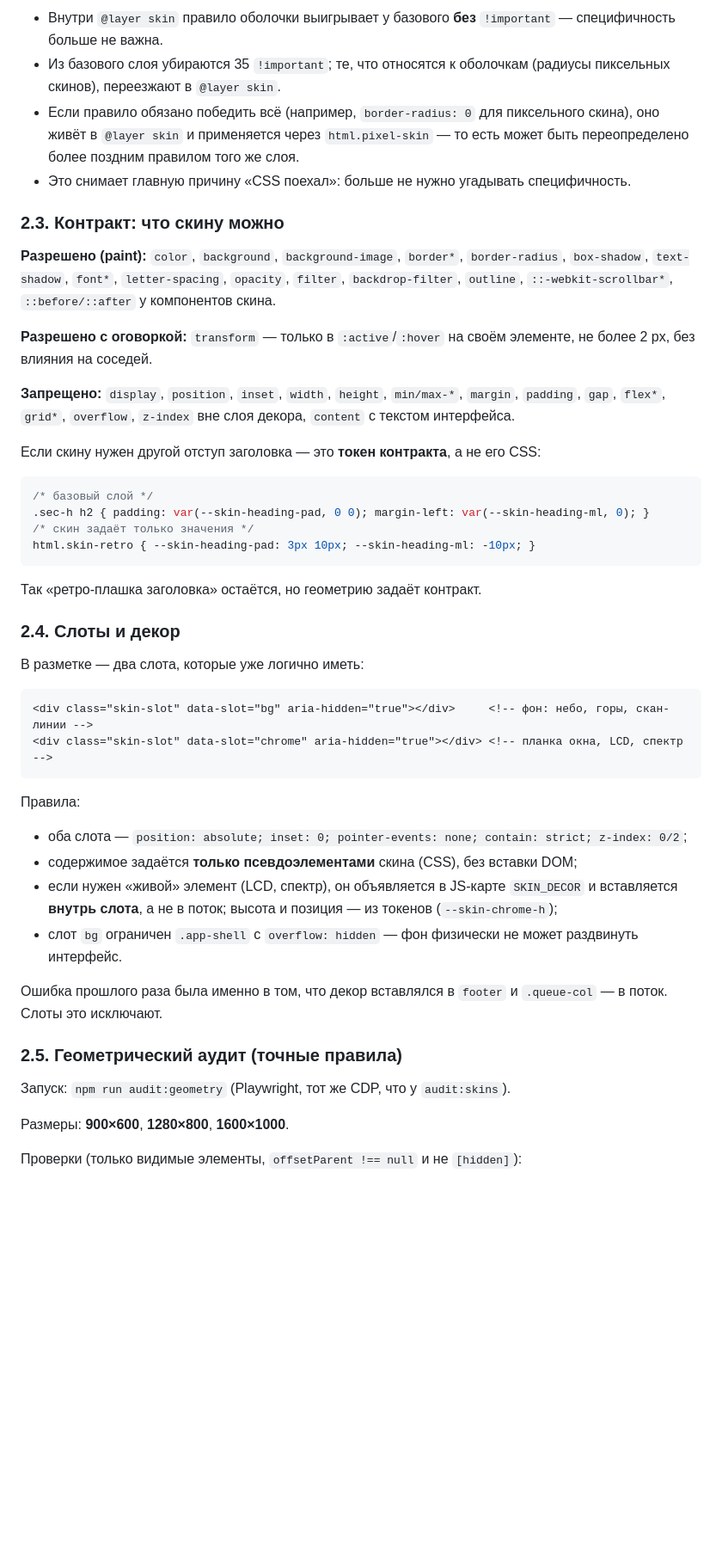
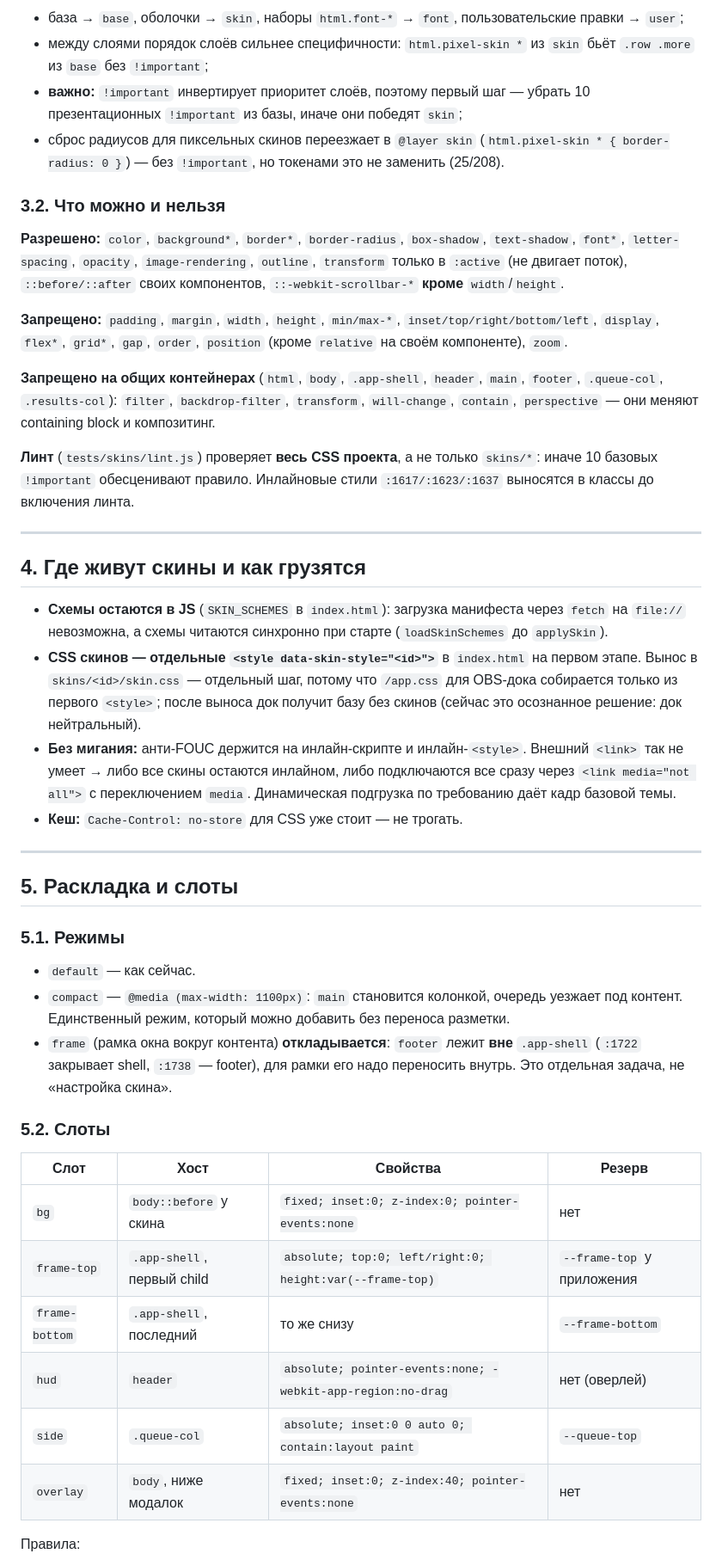
Before and after one commit to alexshikaka/tapyor-player, a Markdown page: docs/SKINS-PLAN.md, the part around one of its changes. Shown at 86% size. Rendered like a GitHub page; blank space fills up the shorter version.

Commit message:
План скинов v3: post-mortem по 449e2d9, точные цифры !important и специфичности, слоты с резервом, геометрия только по сиблингам, локальные шрифты, дыра в аудите не-пиксельных оболочек

````diff
--- a/docs/SKINS-PLAN.md
+++ b/docs/SKINS-PLAN.md
@@ -39,52 +48,49 @@
 ```
 
-- Внутри `@layer skin` правило оболочки выигрывает у базового **без** `!important` — специфичность больше не важна.
-- Из базового слоя убираются 35 `!important`; те, что относятся к оболочкам (радиусы пиксельных скинов), переезжают в `@layer skin`.
-- Если правило обязано победить всё (например, `border-radius: 0` для пиксельного скина), оно живёт в `@layer skin` и применяется через `html.pixel-skin` — то есть может быть переопределено более поздним правилом того же слоя.
-- Это снимает главную причину «CSS поехал»: больше не нужно угадывать специфичность.
+- база → `base`, оболочки → `skin`, наборы `html.font-*` → `font`, пользовательские правки → `user`;
+- между слоями порядок слоёв сильнее специфичности: `html.pixel-skin *` из `skin` бьёт `.row .more` из `base` без `!important`;
+- **важно:** `!important` инвертирует приоритет слоёв, поэтому первый шаг — убрать 10 презентационных `!important` из базы, иначе они победят `skin`;
+- сброс радиусов для пиксельных скинов переезжает в `@layer skin` (`html.pixel-skin * { border-radius: 0 }`) — без `!important`, но токенами это не заменить (25/208).
 
-### 2.3. Контракт: что скину можно
+### 3.2. Что можно и нельзя
 
-**Разрешено (paint):** `color`, `background`, `background-image`, `border*`, `border-radius`, `box-shadow`, `text-shadow`, `font*`, `letter-spacing`, `opacity`, `filter`, `backdrop-filter`, `outline`, `::-webkit-scrollbar*`, `::before/::after` у компонентов скина.
+**Разрешено:** `color`, `background*`, `border*`, `border-radius`, `box-shadow`, `text-shadow`, `font*`, `letter-spacing`, `opacity`, `image-rendering`, `outline`, `transform` только в `:active` (не двигает поток), `::before/::after` своих компонентов, `::-webkit-scrollbar-*` **кроме** `width`/`height`.
 
-**Разрешено с оговоркой:** `transform` — только в `:active`/`:hover` на своём элементе, не более 2 px, без влияния на соседей.
+**Запрещено:** `padding`, `margin`, `width`, `height`, `min/max-*`, `inset/top/right/bottom/left`, `display`, `flex*`, `grid*`, `gap`, `order`, `position` (кроме `relative` на своём компоненте), `zoom`.
 
-**Запрещено:** `display`, `position`, `inset`, `width`, `height`, `min/max-*`, `margin`, `padding`, `gap`, `flex*`, `grid*`, `overflow`, `z-index` вне слоя декора, `content` с текстом интерфейса.
+**Запрещено на общих контейнерах** (`html`, `body`, `.app-shell`, `header`, `main`, `footer`, `.queue-col`, `.results-col`): `filter`, `backdrop-filter`, `transform`, `will-change`, `contain`, `perspective` — они меняют containing block и композитинг.
 
-Если скину нужен другой отступ заголовка — это **токен контракта**, а не его CSS:
+**Линт** (`tests/skins/lint.js`) проверяет **весь CSS проекта**, а не только `skins/*`: иначе 10 базовых `!important` обесценивают правило. Инлайновые стили `:1617/:1623/:1637` выносятся в классы до включения линта.
 
-```css
-/* базовый слой */
-.sec-h h2 { padding: var(--skin-heading-pad, 0 0); margin-left: var(--skin-heading-ml, 0); }
-/* скин задаёт только значения */
-html.skin-retro { --skin-heading-pad: 3px 10px; --skin-heading-ml: -10px; }
-```
+---
 
-Так «ретро-плашка заголовка» остаётся, но геометрию задаёт контракт.
+## 4. Где живут скины и как грузятся
 
-### 2.4. Слоты и декор
+- **Схемы остаются в JS** (`SKIN_SCHEMES` в `index.html`): загрузка манифеста через `fetch` на `file://` невозможна, а схемы читаются синхронно при старте (`loadSkinSchemes` до `applySkin`).
+- **CSS скинов — отдельные `<style data-skin-style="<id>">`** в `index.html` на первом этапе. Вынос в `skins/<id>/skin.css` — отдельный шаг, потому что `/app.css` для OBS-дока собирается только из первого `<style>`; после выноса док получит базу без скинов (сейчас это осознанное решение: док нейтральный).
+- **Без мигания:** анти-FOUC держится на инлайн-скрипте и инлайн-`<style>`. Внешний `<link>` так не умеет → либо все скины остаются инлайном, либо подключаются все сразу через `<link media="not all">` с переключением `media`. Динамическая подгрузка по требованию даёт кадр базовой темы.
+- **Кеш:** `Cache-Control: no-store` для CSS уже стоит — не трогать.
 
-В разметке — два слота, которые уже логично иметь:
+---
 
-```html
-<div class="skin-slot" data-slot="bg" aria-hidden="true"></div>     <!-- фон: небо, горы, скан-линии -->
-<div class="skin-slot" data-slot="chrome" aria-hidden="true"></div> <!-- планка окна, LCD, спектр -->
-```
+## 5. Раскладка и слоты
+
+### 5.1. Режимы
+
+- `default` — как сейчас.
+- `compact` — `@media (max-width: 1100px)`: `main` становится колонкой, очередь уезжает под контент. Единственный режим, который можно добавить без переноса разметки.
+- `frame` (рамка окна вокруг контента) **откладывается**: `footer` лежит **вне** `.app-shell` (`:1722` закрывает shell, `:1738` — footer), для рамки его надо переносить внутрь. Это отдельная задача, не «настройка скина».
+
+### 5.2. Слоты
+
+| Слот | Хост | Свойства | Резерв |
+|---|---|---|---|
+| `bg` | `body::before` у скина | `fixed; inset:0; z-index:0; pointer-events:none` | нет |
+| `frame-top` | `.app-shell`, первый child | `absolute; top:0; left/right:0; height:var(--frame-top)` | `--frame-top` у приложения |
+| `frame-bottom` | `.app-shell`, последний | то же снизу | `--frame-bottom` |
+| `hud` | `header` | `absolute; pointer-events:none; -webkit-app-region:no-drag` | нет (оверлей) |
+| `side` | `.queue-col` | `absolute; inset:0 0 auto 0; contain:layout paint` | `--queue-top` |
+| `overlay` | `body`, ниже модалок | `fixed; inset:0; z-index:40; pointer-events:none` | нет |
 
 Правила:
 
-- оба слота — `position: absolute; inset: 0; pointer-events: none; contain: strict; z-index: 0/2`;
-- содержимое задаётся **только псевдоэлементами** скина (CSS), без вставки DOM;
-- если нужен «живой» элемент (LCD, спектр), он объявляется в JS-карте `SKIN_DECOR` и вставляется **внутрь слота**, а не в поток; высота и позиция — из токенов (`--skin-chrome-h`);
-- слот `bg` ограничен `.app-shell` с `overflow: hidden` — фон физически не может раздвинуть интерфейс.
-
-Ошибка прошлого раза была именно в том, что декор вставлялся в `footer` и `.queue-col` — в поток. Слоты это исключают.
-
-### 2.5. Геометрический аудит (точные правила)
-
-Запуск: `npm run audit:geometry` (Playwright, тот же CDP, что у `audit:skins`).
-
-Размеры: **900×600**, **1280×800**, **1600×1000**.
-
-Проверки (только видимые элементы, `offsetParent !== null` и не `[hidden]`):
-
````
Also changed, not shown: other parts of docs/SKINS-PLAN.md (+88 -75 lines).
